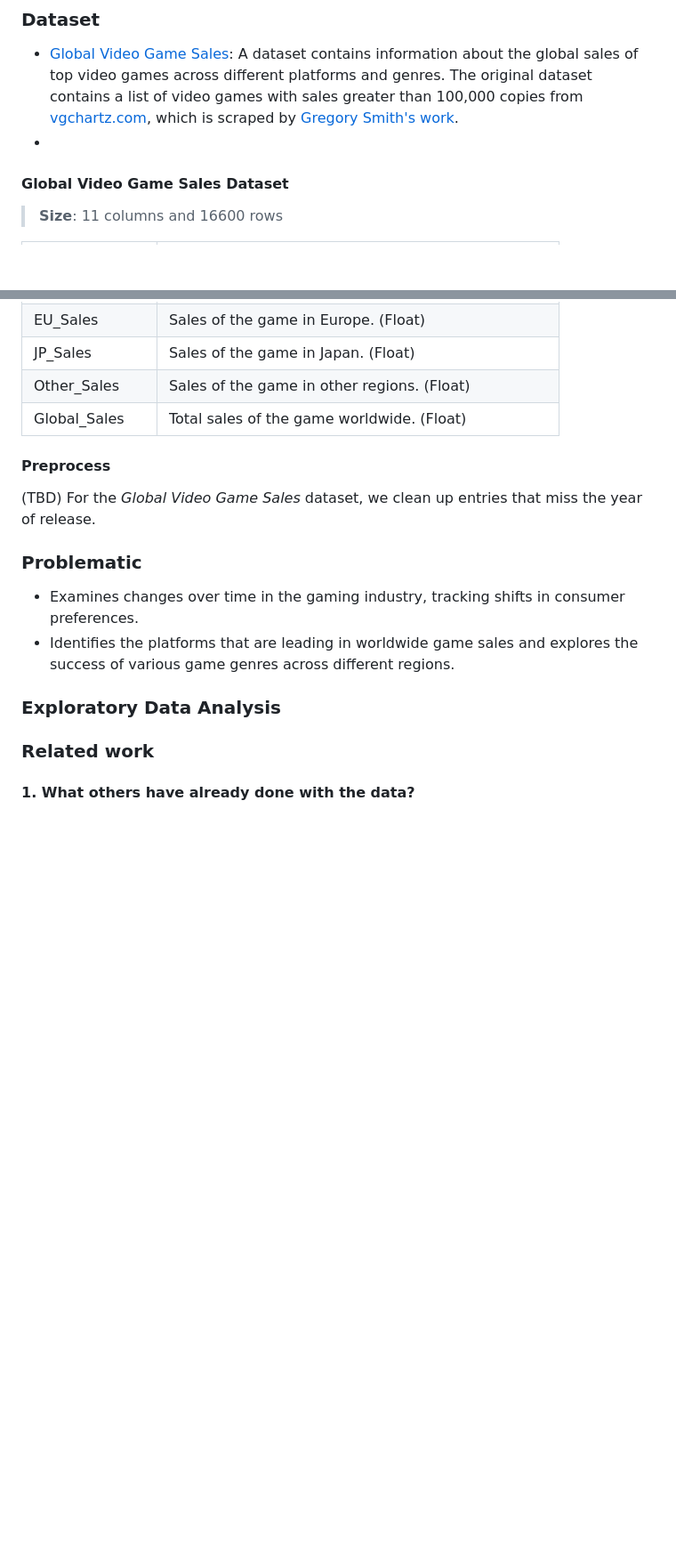
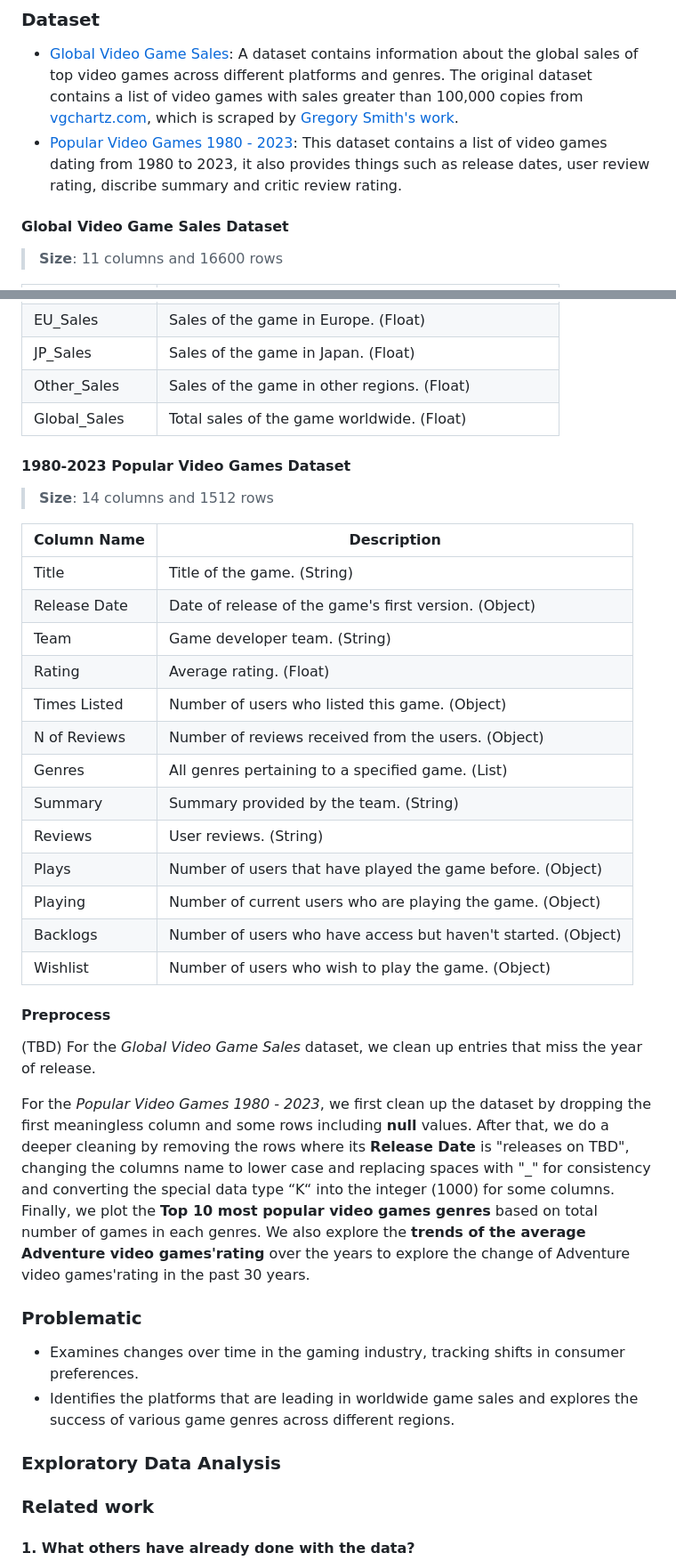
Before and after one commit to com-480-data-visualization/project-2024-Moonwalker, a Markdown page: README.md, 2 parts joined by grey strips. Shown: that part at 89% size. GitHub-like rendering; blank space fills up the shorter version.

```diff
--- a/README.md
+++ b/README.md
@@ -19,7 +19,7 @@ Please, fill the following sections about your project.
 
 ### Dataset
 - [Global Video Game Sales](https://www.kaggle.com/datasets/thedevastator/global-video-game-sales): A dataset contains information about the global sales of top video games across different platforms and genres. The original dataset contains a list of video games with sales greater than 100,000 copies from [vgchartz.com](https://www.vgchartz.com), which is scraped by [Gregory Smith's work](https://zenodo.org/records/5898311#.Y9Y2K9JBwUE).
--
+- [Popular Video Games 1980 - 2023](https://www.kaggle.com/code/hossamelshabory97/popular-video-games-1980-2023-eda): This dataset contains a list of video games dating from 1980 to 2023, it also provides things such as release dates, user review rating, discribe summary and critic review rating.
 
 #### Global Video Game Sales Dataset
 > **Size**: 11 columns and 16600 rows
@@ -38,8 +38,29 @@ Please, fill the following sections about your project.
 | Other_Sales   | Sales of the game in other regions. (Float)                   |
 | Global_Sales  | Total sales of the game worldwide. (Float)                    |
 
+#### 1980-2023 Popular Video Games Dataset
+> **Size**: 14 columns and 1512 rows
+
+| Column Name   | Description                                                   |
+|---------------|---------------------------------------------------------------|
+| Title         | Title of the game. (String)                                   |
+| Release Date  | Date of release of the game's first version. (Object)         |
+| Team          | Game developer team. (String)                                 |
+| Rating        | Average rating. (Float)                                       |
+| Times Listed  | Number of users who listed this game. (Object)                |
+| N of Reviews  | Number of reviews received from the users. (Object)           |
+| Genres        | All genres pertaining to a specified game. (List)             |
+| Summary       | Summary provided by the team. (String)                        |
+| Reviews       | User reviews. (String)                                        |
+| Plays         | Number of users that have played the game before. (Object)    |
+| Playing       | Number of current users who are playing the game. (Object)    |
+| Backlogs      | Number of users who have access but haven't started. (Object) |
+| Wishlist      | Number of users who wish to play the game. (Object)           |
+
 #### Preprocess
 (TBD) For the *Global Video Game Sales* dataset, we clean up entries that miss the year of release.
+
+For the *Popular Video Games 1980 - 2023*, we first clean up the dataset by dropping the first meaningless column and some rows including **null** values. After that, we do a deeper cleaning by removing the rows where its **Release Date** is "releases on TBD", changing the columns name to lower case and replacing spaces with "_" for consistency and converting the special data type “K“ into the integer (1000) for some columns. Finally, we plot the **Top 10 most popular video games genres** based on total number of games in each genres. We also explore the **trends of the average Adventure video games'rating** over the years to explore the change of Adventure video games'rating in the past 30 years.
 
 ### Problematic
 
```
